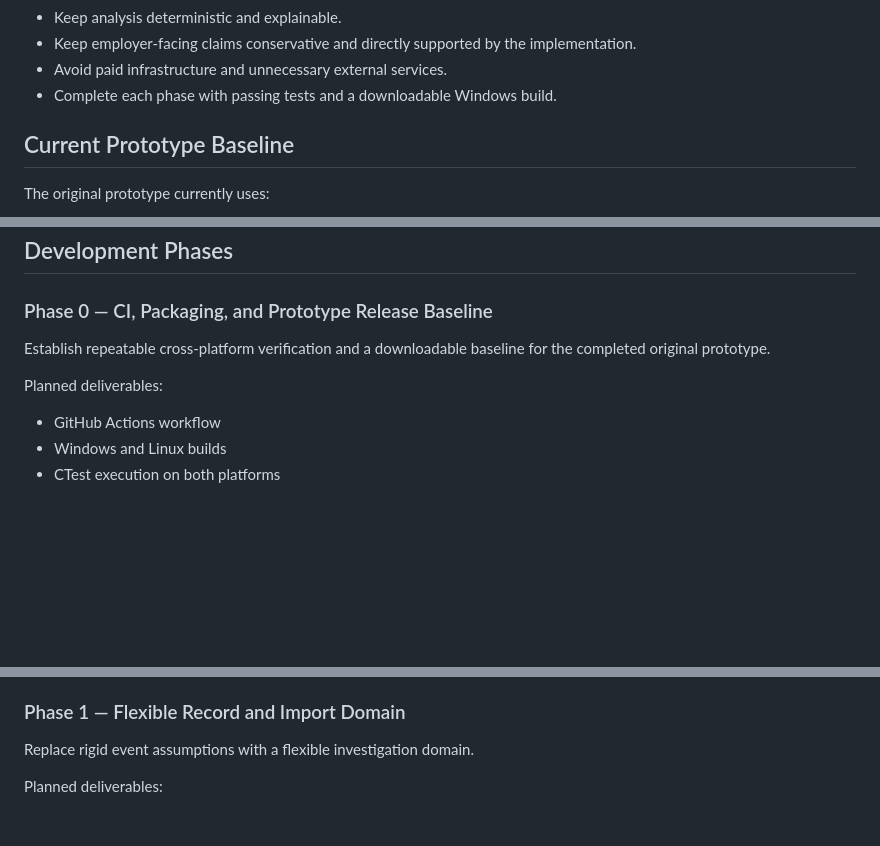
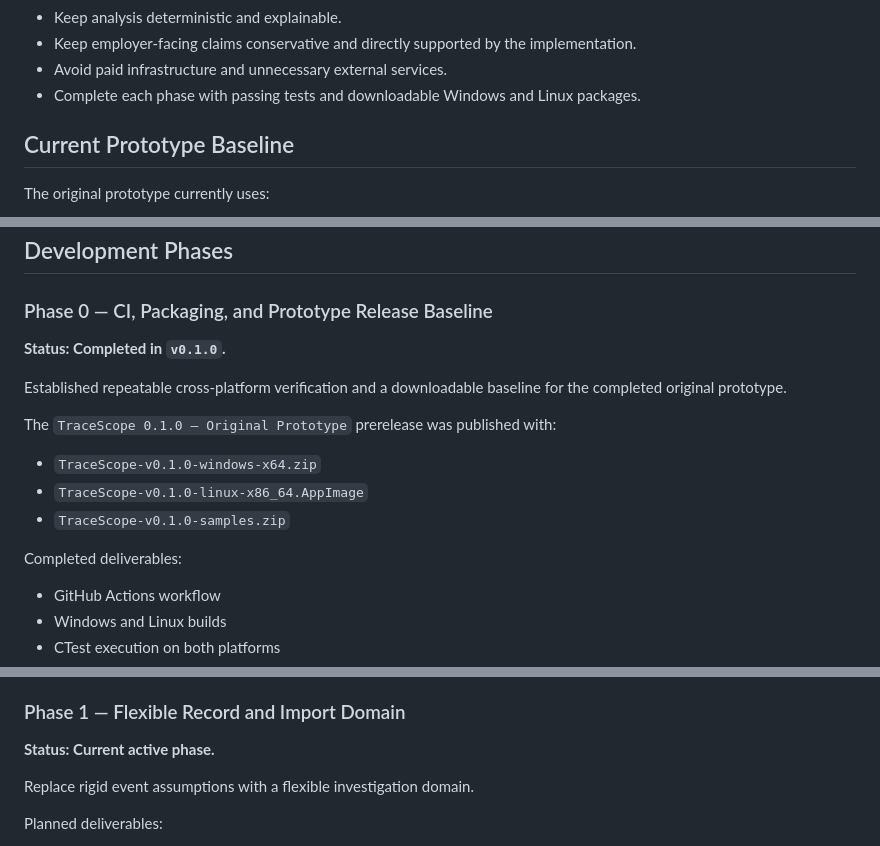
Before and after one commit to w-cook/tracescope-qt-log-inspector, a Markdown page: docs/expansion-roadmap.md, 3 parts joined by grey strips. GitHub-like rendering; blank space fills up the shorter version.

```diff
--- a/docs/expansion-roadmap.md
+++ b/docs/expansion-roadmap.md
@@ -26,7 +26,7 @@ The expansion will follow these principles:
 * Keep analysis deterministic and explainable.
 * Keep employer-facing claims conservative and directly supported by the implementation.
 * Avoid paid infrastructure and unnecessary external services.
-* Complete each phase with passing tests and a downloadable Windows build.
+* Complete each phase with passing tests and downloadable Windows and Linux packages.
 
 ## Current Prototype Baseline
 
@@ -135,9 +135,17 @@ Reusable import profiles will use versioned, human-readable JSON so developers c
 
 ### Phase 0 — CI, Packaging, and Prototype Release Baseline
 
-Establish repeatable cross-platform verification and a downloadable baseline for the completed original prototype.
+**Status: Completed in `v0.1.0`.**
 
-Planned deliverables:
+Established repeatable cross-platform verification and a downloadable baseline for the completed original prototype.
+
+The `TraceScope 0.1.0 — Original Prototype` prerelease was published with:
+
+* `TraceScope-v0.1.0-windows-x64.zip`
+* `TraceScope-v0.1.0-linux-x86_64.AppImage`
+* `TraceScope-v0.1.0-samples.zip`
+
+Completed deliverables:
 
 * GitHub Actions workflow
 * Windows and Linux builds
@@ -158,6 +166,8 @@ Planned deliverables:
 * README build and release instructions
 
 ### Phase 1 — Flexible Record and Import Domain
+
+**Status: Current active phase.**
 
 Replace rigid event assumptions with a flexible investigation domain.
 
```
Also changed, not shown: README.md (+5 -6 lines).
